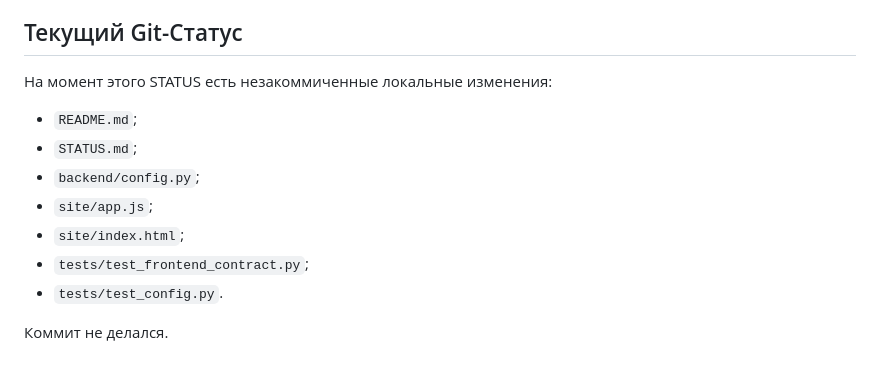
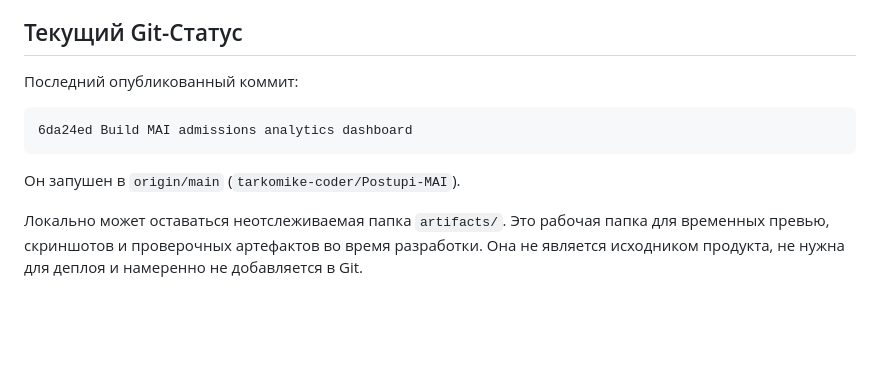
Before and after one commit to tarkomike-coder/Postupi-MAI, a Markdown page: STATUS.md, the part around the change. Drawn GitHub-style; blank space fills up the shorter version.

Commit message:
Document local preview artifacts

````diff
--- a/STATUS.md
+++ b/STATUS.md
@@ -290,14 +290,14 @@ postgresql@16-main.service -> active
 
 ## Текущий Git-Статус
 
-На момент этого STATUS есть незакоммиченные локальные изменения:
+Последний опубликованный коммит:
 
-- `README.md`;
-- `STATUS.md`;
-- `backend/config.py`;
-- `site/app.js`;
-- `site/index.html`;
-- `tests/test_frontend_contract.py`;
-- `tests/test_config.py`.
+```text
+6da24ed Build MAI admissions analytics dashboard
+```
 
-Коммит не делался.
+Он запушен в `origin/main` (`tarkomike-coder/Postupi-MAI`).
+
+Локально может оставаться неотслеживаемая папка `artifacts/`.
+Это рабочая папка для временных превью, скриншотов и проверочных артефактов во время разработки.
+Она не является исходником продукта, не нужна для деплоя и намеренно не добавляется в Git.
````
